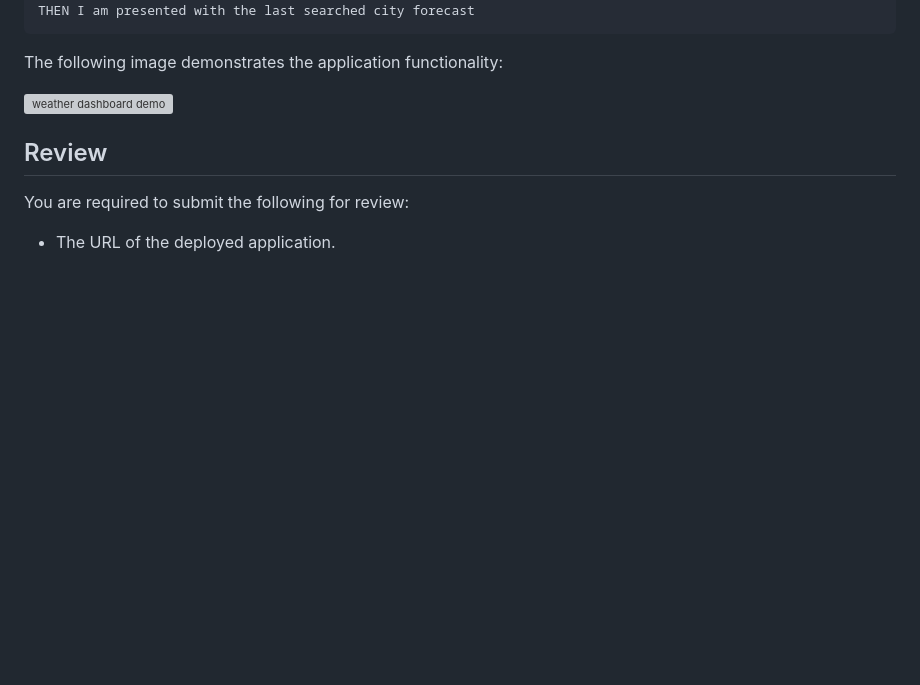
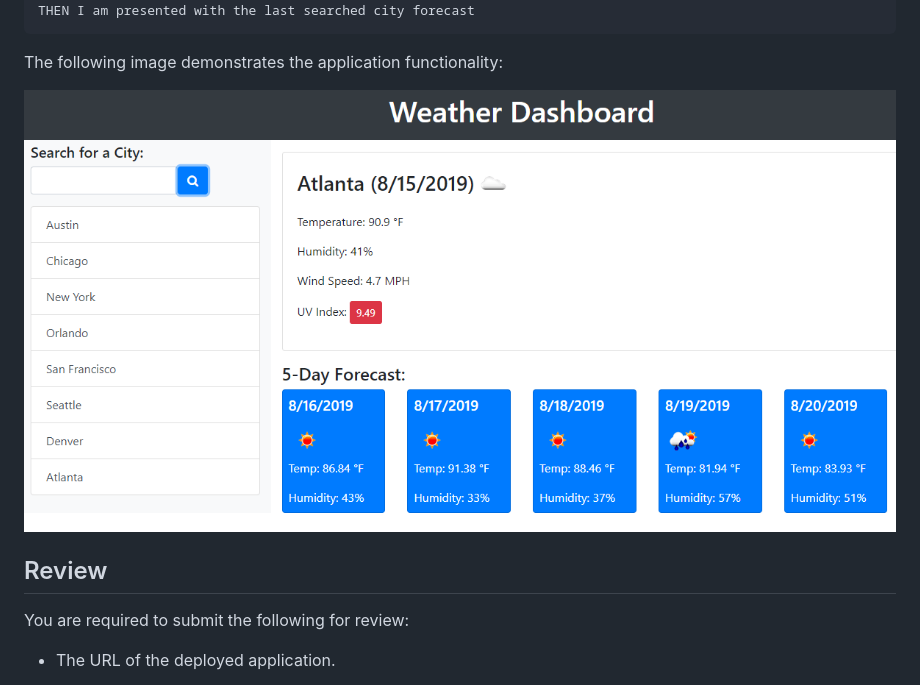
Before and after one commit to jduncan9720/weatherapi-BC2, a Markdown page: README.md, the part around the change. GitHub-like rendering; pictures changed too: assets/images/06-server-side-apis-homework-demo.png (added); blank space fills up the shorter version; grey boxes are pictures that could not be loaded.

```diff
--- a/README.md
+++ b/README.md
@@ -32,7 +32,7 @@ THEN I am presented with the last searched city forecast
 
 The following image demonstrates the application functionality:
 
-![weather dashboard demo](./Assets/06-server-side-apis-homework-demo.png)
+![weather dashboard demo](assets/images/06-server-side-apis-homework-demo.png)
 
 ## Review
 
```
Also changed, not shown: 3 other files.
